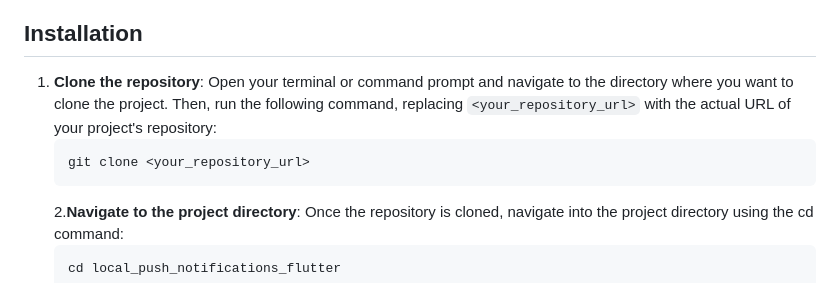
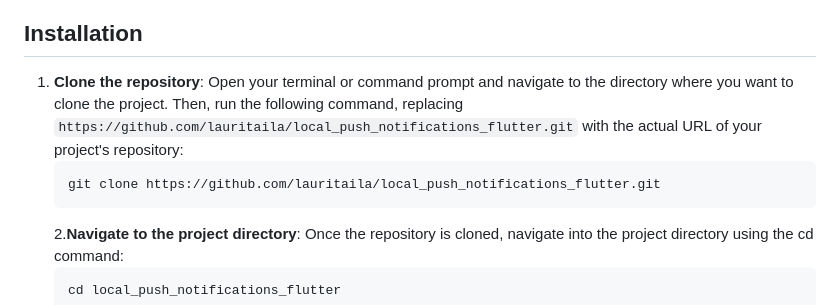
Before and after one commit to lauritaila/local_push_notifications_flutter, a Markdown page: README.md, the part around the change. Drawn GitHub-style.

Commit message:
FIX: url of proyect

````diff
--- a/README.md
+++ b/README.md
@@ -26,9 +26,9 @@ Welcome to the Notification App, a Flutter application that demonstrates how to
 ## Installation
 
 1. **Clone the repository**:
-   Open your terminal or command prompt and navigate to the directory where you want to clone the project. Then, run the following command, replacing `<your_repository_url>` with the actual URL of your project's repository:
+   Open your terminal or command prompt and navigate to the directory where you want to clone the project. Then, run the following command, replacing `https://github.com/lauritaila/local_push_notifications_flutter.git` with the actual URL of your project's repository:
    ```bash
-   git clone <your_repository_url>
+   git clone https://github.com/lauritaila/local_push_notifications_flutter.git
    ```
    2.**Navigate to the project directory**:
    Once the repository is cloned, navigate into the project directory using the cd command:
````
